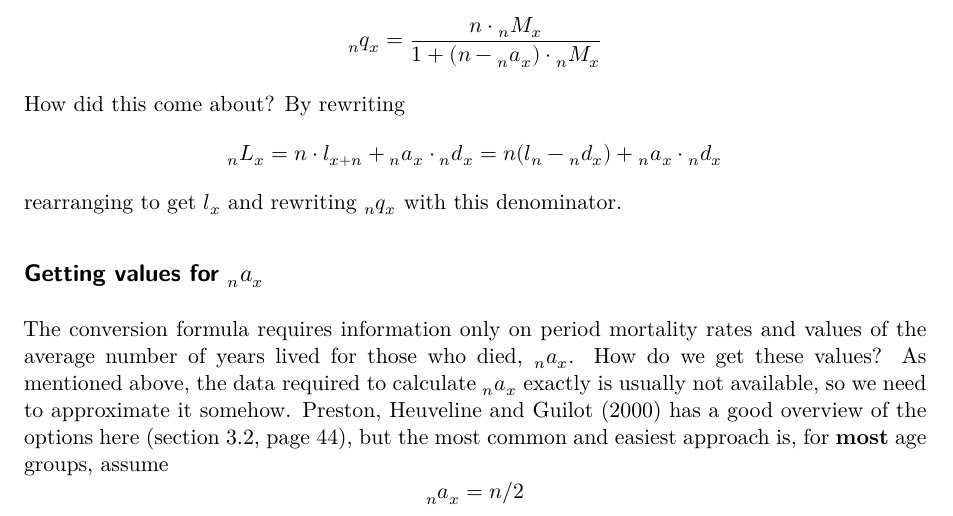
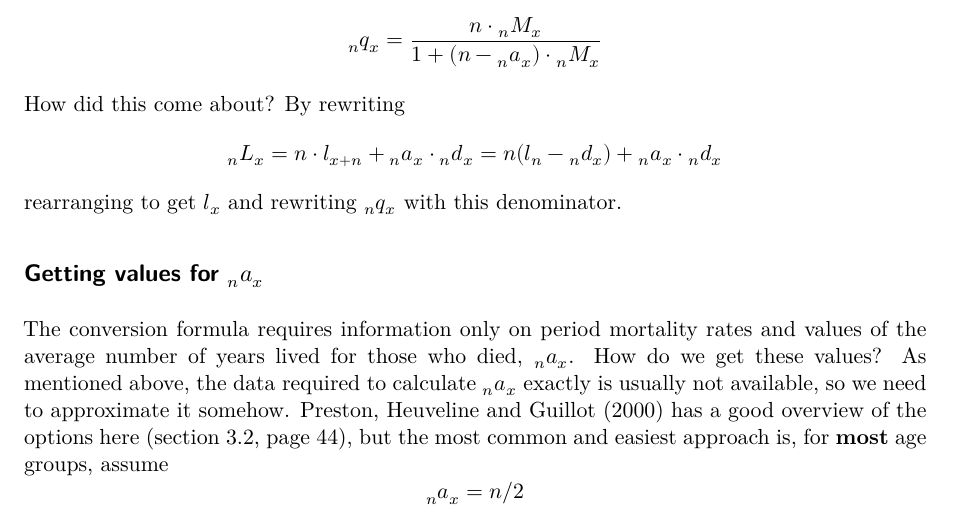
Before and after one commit to Population-Dynamics-Lab/life-tables, a Quarto document (life_tables.qmd): part of page 10 of 14, cut so that both start at the same text. Rendered offline with R 4.5, knitr and Pandoc in place of Quarto, then LaTeX, with nearby package versions; drawn as R Markdown's standard PDF in place of the format the file asks for; column names are cleaned by a stand-in for the janitor package.

Commit message:
Update life_tables.qmd
Fix spelling of Guillot

```diff
--- a/life_tables.qmd
+++ b/life_tables.qmd
@@ -236,7 +236,7 @@ How did this come about? By rewriting $$_nL_x = n\cdot l_{x+n} + {_na_x}\cdot{_n
 
 ## Getting values for $_na_x$
 
-The conversion formula requires information only on period mortality rates and values of the average number of years lived for those who died, $_na_x$. How do we get these values? As mentioned above, the data required to calculate $_na_x$ exactly is usually not available, so we need to approximate it somehow. Preston, Heuveline and Guilot (2000) has a good overview of the options here (section 3.2, page 44), but the most common and easiest approach is, for **most** age groups, assume
+The conversion formula requires information only on period mortality rates and values of the average number of years lived for those who died, $_na_x$. How do we get these values? As mentioned above, the data required to calculate $_na_x$ exactly is usually not available, so we need to approximate it somehow. Preston, Heuveline and Guillot (2000) has a good overview of the options here (section 3.2, page 44), but the most common and easiest approach is, for **most** age groups, assume
 $$_na_x = n/2$$
 that is, on average those who die, die half-way through the interval. So for an abridged life table with five-year intervals, $_na_x = 2.5$. This assumption is fine for most age groups, except for the very young and very old ages.
 
```
